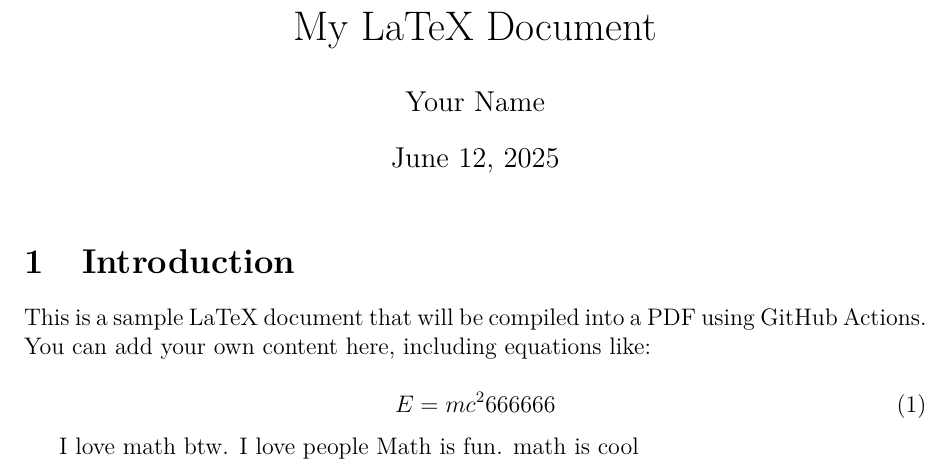
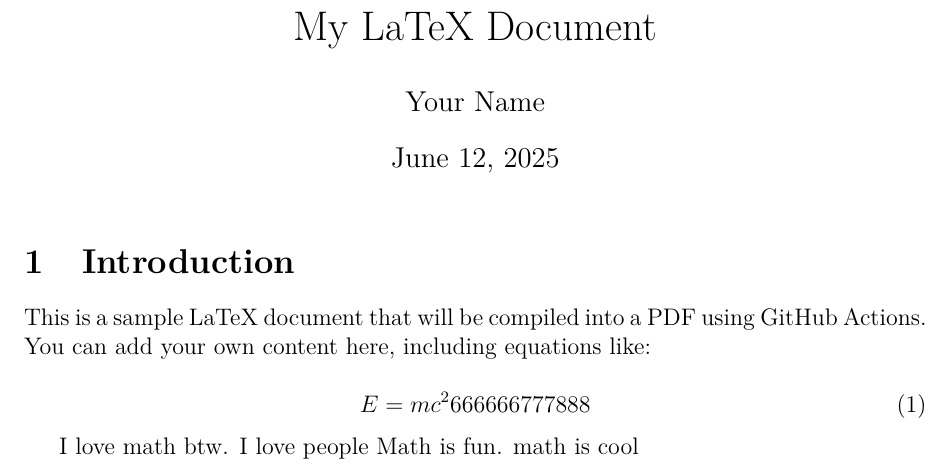
Before and after one commit to AmazingBoBoy/AmazingBoBoy.github.io, a LaTeX document (main.tex): part of the page, cut so that both start at the same text. Compiled offline with pdfLaTeX.

Commit message:
Update main.tex

```diff
--- a/main.tex
+++ b/main.tex
@@ -30,7 +30,7 @@ This is a sample LaTeX document that will be compiled into a PDF using GitHub Ac
 
 % Including a sample equation
 \begin{equation}
-E = mc^2 666666
+E = mc^2 666666777888
 \end{equation}
 
 I love math btw. I love people
```
